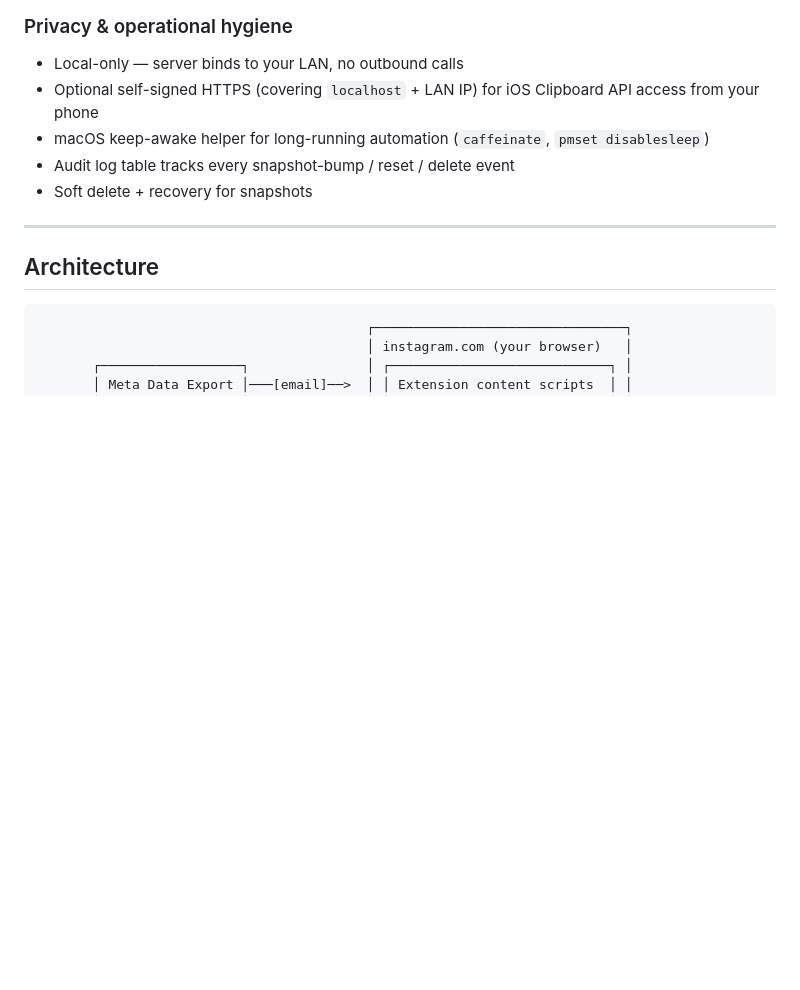
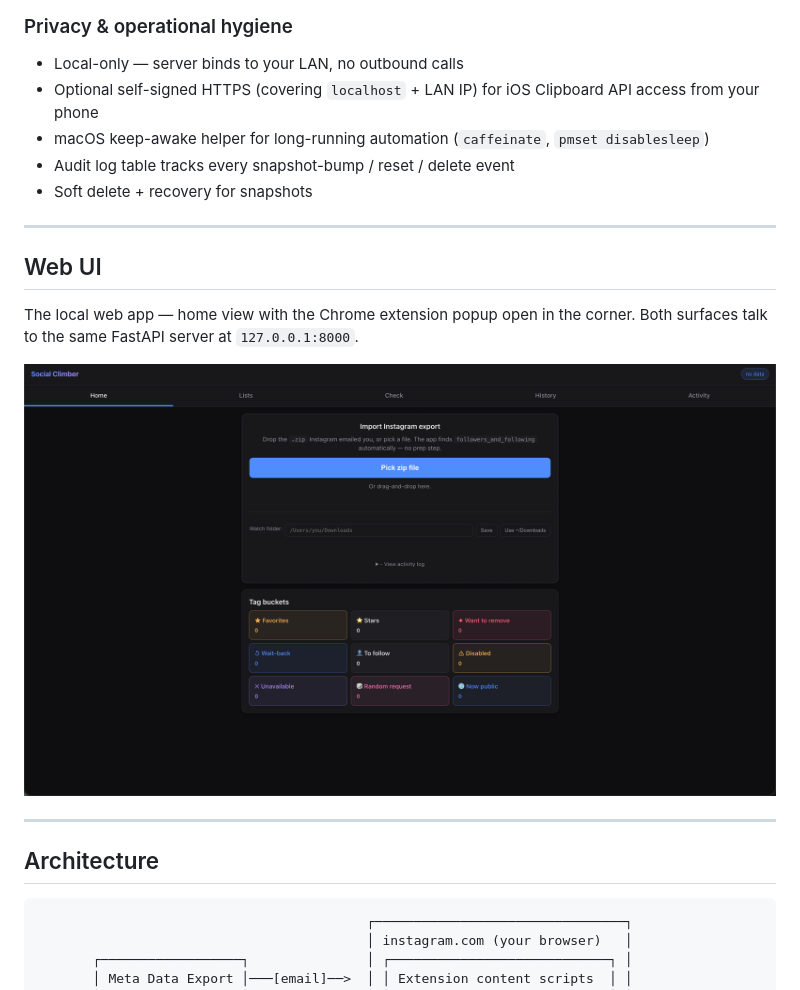
Before and after one commit to JoshuaYeung-CS/social-climber, a Markdown page: README.md, the part around one of its changes. Rendered like a GitHub page; blank space fills up the shorter version.

Commit message:
README: hero shot is now the IG profile overlay; home view moved to its own section above Architecture

```diff
--- a/README.md
+++ b/README.md
@@ -107,6 +104,14 @@ Diff- and state-based:
 - macOS keep-awake helper for long-running automation (`caffeinate`, `pmset disablesleep`)
 - Audit log table tracks every snapshot-bump / reset / delete event
 - Soft delete + recovery for snapshots
+
+---
+
+## Web UI
+
+The local web app — home view with the Chrome extension popup open in the corner. Both surfaces talk to the same FastAPI server at `127.0.0.1:8000`.
+
+![Social Climber web UI with the extension popup](docs/home.png)
 
 ---
 
```
Also changed, not shown: other parts of README.md (+1 -4 lines).
